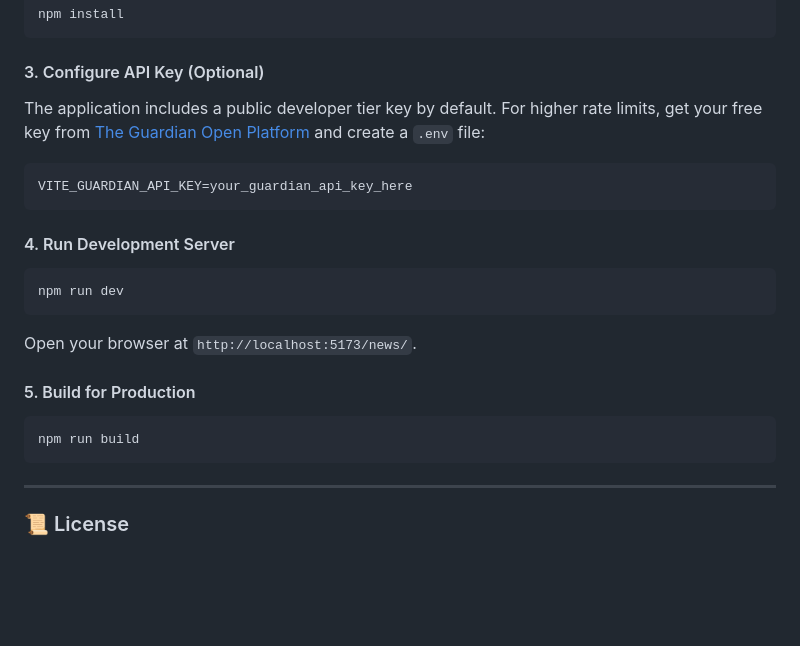
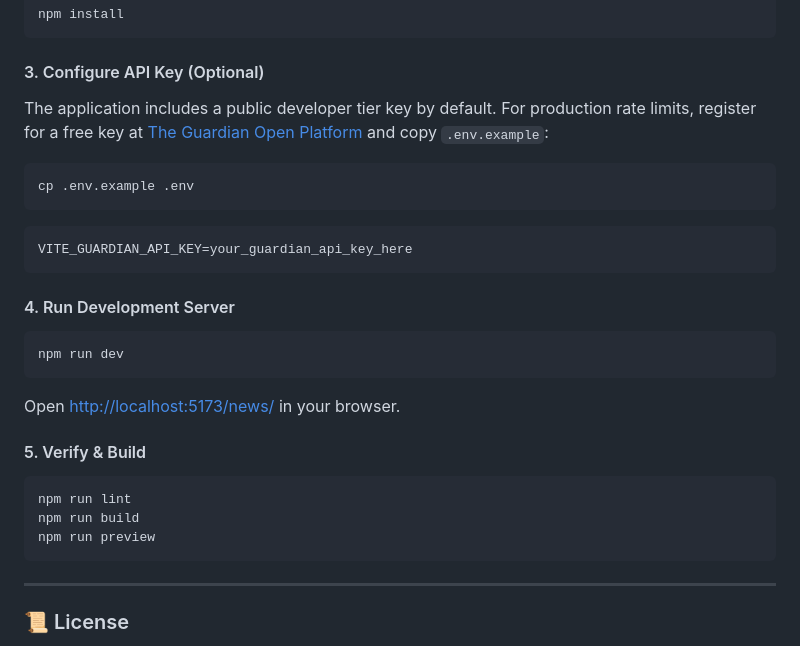
Before and after one commit to kanishk-upadhyay/news, a Markdown page: README.md, the part around one of its changes. Drawn GitHub-style; blank space fills up the shorter version.

````diff
--- a/README.md
+++ b/README.md
@@ -127,7 +156,10 @@ npm install
 ```
 
 #### 3. Configure API Key (Optional)
-The application includes a public developer tier key by default. For higher rate limits, get your free key from [The Guardian Open Platform](https://open-platform.theguardian.com/access/) and create a `.env` file:
+The application includes a public developer tier key by default. For production rate limits, register for a free key at [The Guardian Open Platform](https://open-platform.theguardian.com/access/) and copy `.env.example`:
+```bash
+cp .env.example .env
+```
 ```env
 VITE_GUARDIAN_API_KEY=your_guardian_api_key_here
 ```
@@ -136,11 +168,13 @@ VITE_GUARDIAN_API_KEY=your_guardian_api_key_here
 ```bash
 npm run dev
 ```
-Open your browser at `http://localhost:5173/news/`.
+Open [http://localhost:5173/news/](http://localhost:5173/news/) in your browser.
 
-#### 5. Build for Production
+#### 5. Verify & Build
 ```bash
+npm run lint
 npm run build
+npm run preview
 ```
 
 ---
````
Also changed, not shown: other parts of README.md (+74 -45 lines), assets/preview-hero.png (added), assets/preview-mobile.png (added), assets/preview-reader.png (added), 2 other files.
